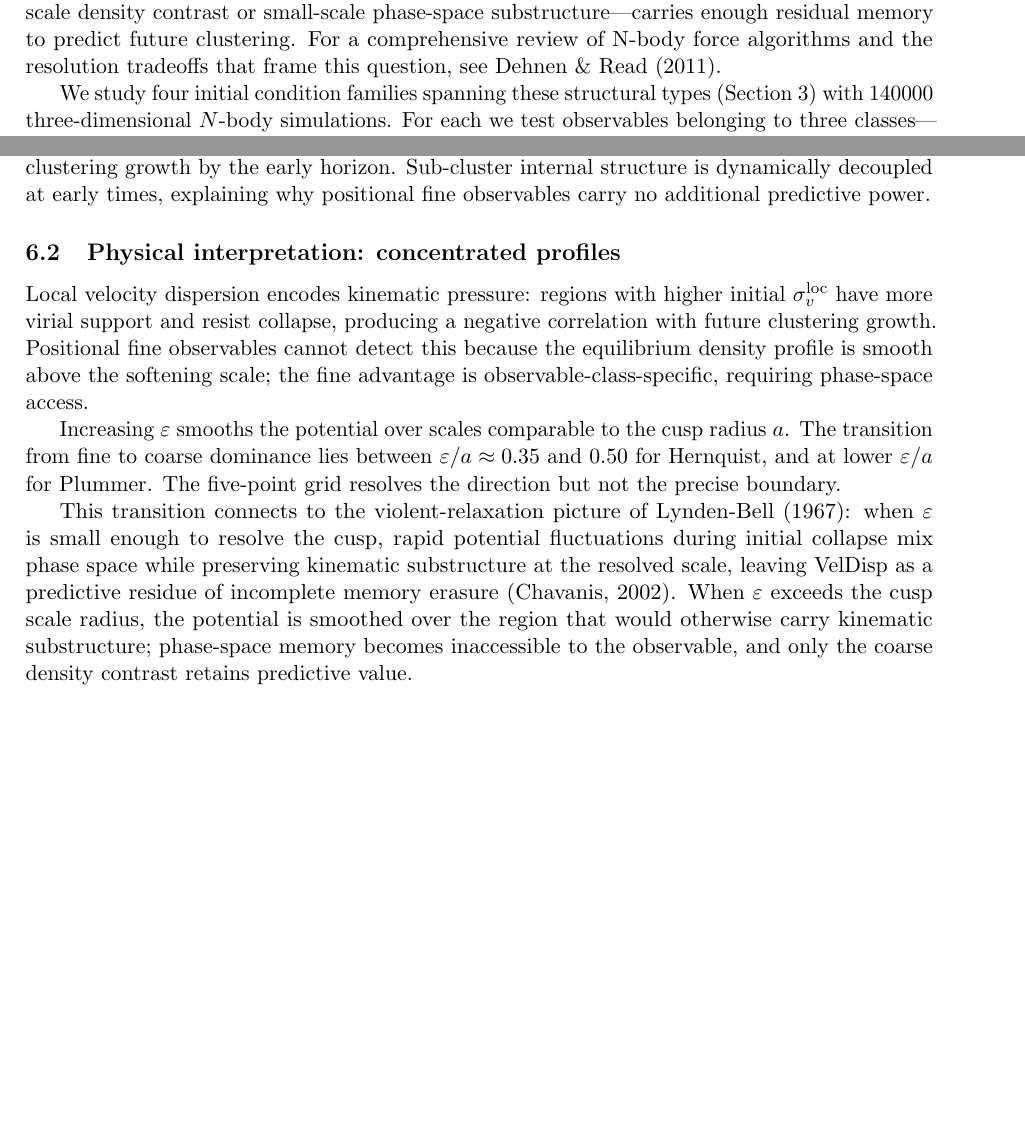
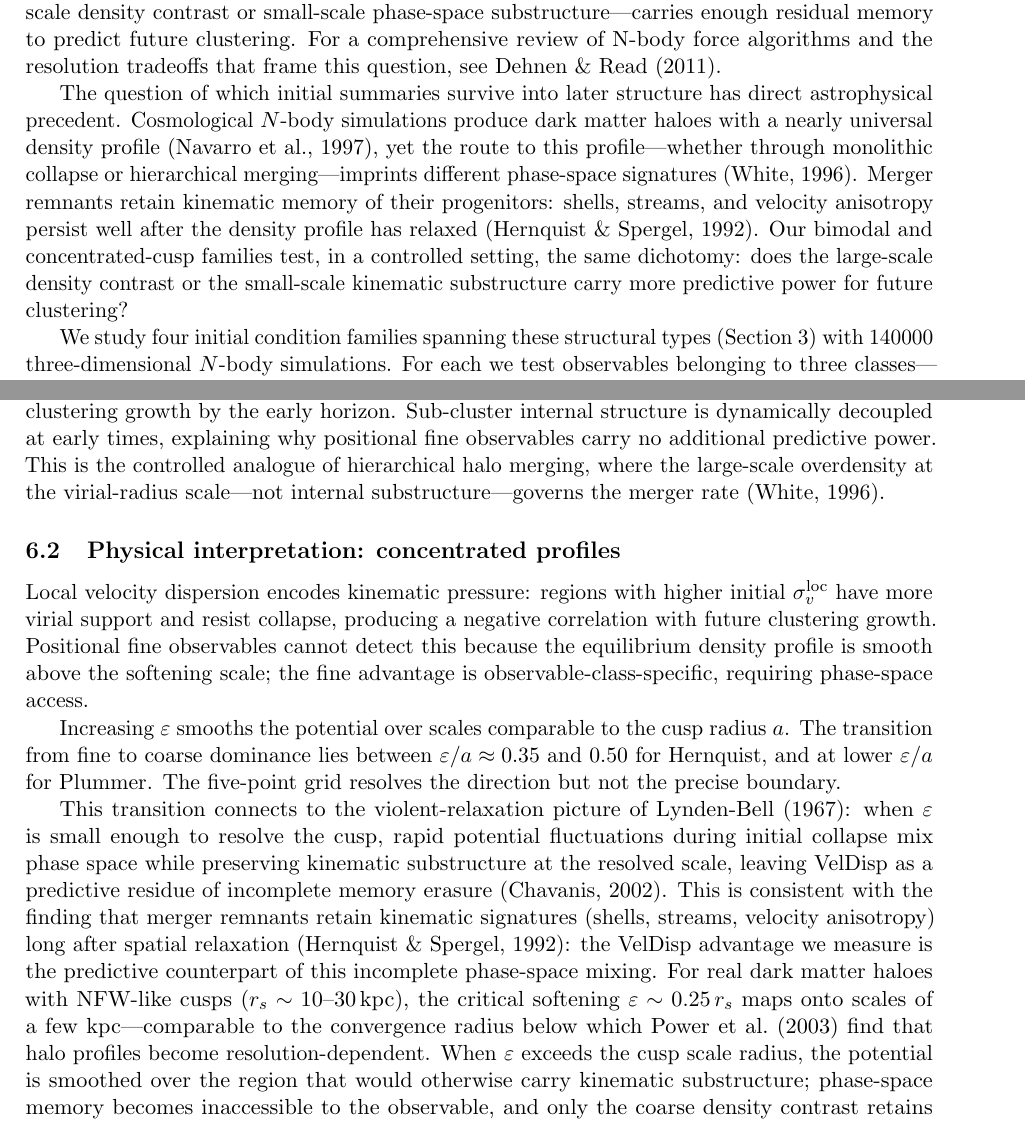
Before and after one commit to kunalb541/NBODY, a LaTeX paper (paper.tex): two parts of pages 2 and 16 of 21, joined at a grey line, cut so that both start at the same text, the shorter picture padded with empty space. Compiled offline with pdfLaTeX.

Commit message:
Strengthen astrophysical literature spine (~200 words added)
Introduction:
- New paragraph after violent-relaxation section connecting to
  halo structure (NFW), merger remnants (Hernquist & Spergel 1992),
  and hierarchical assembly (White 1996)

Discussion — bimodal:
- Tie coarse dominance to hierarchical merging picture (White 1996)

Discussion — concentrated profiles:
- Tie VelDisp result to merger-remnant kinematic memory
  (Hernquist & Spergel 1992)
- Connect ε/a transition to Power et al. convergence radius
  in physical units (few kpc for NFW haloes)

Bibliography:
- Add Hernquist & Spergel 1992 (merger-remnant kinematic memory)
- Add White 1996 (hierarchical assembly / halo formation context)

Co-Authored-By: Claude Sonnet 4.6 <noreply@anthropic.com>

```diff
--- a/paper.tex
+++ b/paper.tex
@@ -127,6 +127,19 @@ summary---large-scale density contrast or small-scale phase-space
 substructure---carries enough residual memory to predict future clustering.
 For a comprehensive review of N-body force algorithms and the resolution
 tradeoffs that frame this question, see \citet{DehnenRead2011}.
+
+The question of which initial summaries survive into later structure
+has direct astrophysical precedent.  Cosmological $N$-body simulations
+produce dark matter haloes with a nearly universal density profile
+\citep{NFW1997}, yet the route to this profile---whether through
+monolithic collapse or hierarchical merging---imprints different
+phase-space signatures \citep{White1996}.  Merger remnants retain
+kinematic memory of their progenitors: shells, streams, and velocity
+anisotropy persist well after the density profile has relaxed
+\citep{HernquistSpergel1992}.  Our bimodal and concentrated-cusp
+families test, in a controlled setting, the same dichotomy: does the
+large-scale density contrast or the small-scale kinematic substructure
+carry more predictive power for future clustering?
 
 We study four initial condition families spanning these structural types
 (Section~\ref{sec:ics}) with \TotalRuns{} three-dimensional $N$-body
@@ -788,6 +801,9 @@ faster and produce more clustering growth by the early horizon.
 Sub-cluster internal structure is dynamically decoupled at early times,
 explaining why positional fine observables carry no additional predictive
 power.
+This is the controlled analogue of hierarchical halo merging, where the
+large-scale overdensity at the virial-radius scale---not internal
+substructure---governs the merger rate \citep{White1996}.
 
 \subsection{Physical interpretation: concentrated profiles}
 
@@ -809,6 +825,15 @@ This transition connects to the violent-relaxation picture of
 rapid potential fluctuations during initial collapse mix phase space while
 preserving kinematic substructure at the resolved scale, leaving VelDisp
 as a predictive residue of incomplete memory erasure \citep{Chavanis2002}.
+This is consistent with the finding that merger remnants retain kinematic
+signatures (shells, streams, velocity anisotropy) long after spatial
+relaxation \citep{HernquistSpergel1992}: the VelDisp advantage we
+measure is the predictive counterpart of this incomplete phase-space
+mixing.
+For real dark matter haloes with NFW-like cusps ($r_s \sim 10$--$30$\,kpc),
+the critical softening $\heps \sim 0.25\,r_s$ maps onto scales of a few
+kpc---comparable to the convergence radius below which \citet{PowerEtal2003}
+find that halo profiles become resolution-dependent.
 When $\heps$ exceeds the cusp scale radius, the potential is smoothed over
 the region that would otherwise carry kinematic substructure; phase-space
 memory becomes inaccessible to the observable, and only the coarse density
```
Also changed, not shown: paper.tex (8 more changed lines).
